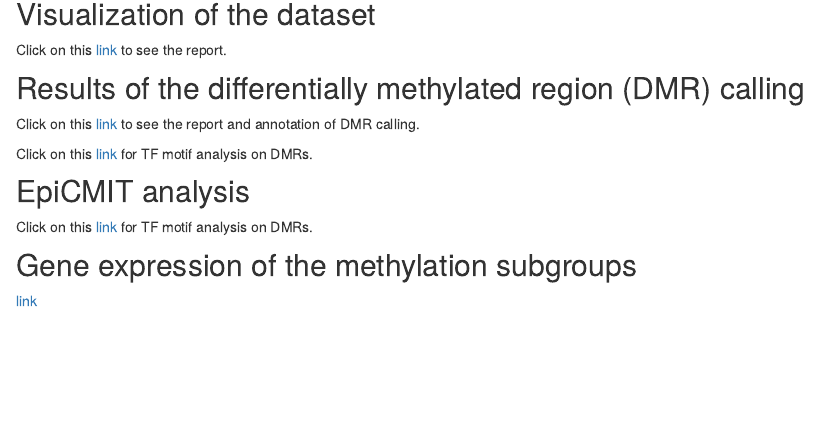
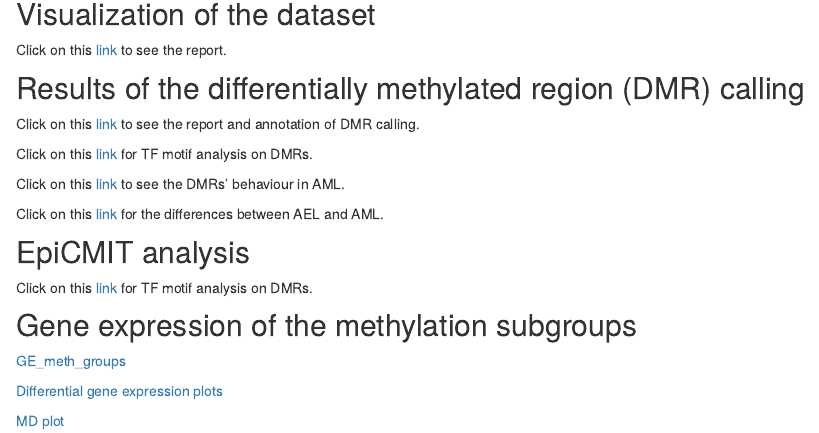
Before and after one commit to tkik/AEL_methylation, an R Markdown document (analysis/index.Rmd): the page in a window 1100 px wide, from 140 px down. Rendered offline with R 4.5, knitr and Pandoc, with nearby package versions; drawn as R Markdown's standard HTML page in place of the format the file asks for.

Commit message:
wflow_publish("analysis/index.Rmd")

```diff
--- a/analysis/index.Rmd
+++ b/analysis/index.Rmd
@@ -22,10 +22,21 @@ Click on this [link](DMR_report.html) to see the report and annotation of DMR ca
 
 Click on this [link](homer_results.html) for TF motif analysis on DMRs.
 
+Click on this [link](DMR_report_illumina.html) to see the DMRs' behaviour in AML.
+
+Click on this [link](differential_AML.html) for the differences between AEL and AML.
+
+
+
 ## EpiCMIT analysis
 
 Click on this [link](epiCMIT_score_comb.html) for TF motif analysis on DMRs.
 
 
 ## Gene expression of the methylation subgroups
-[link](GE_meth_groups.html)
+
+[GE_meth_groups](GE_meth_groups.html)
+
+[Differential gene expression plots](../glimma-plots/meth_groups.html)
+
+[MD plot](../glimma-plots/MD-Plot.html)
```
